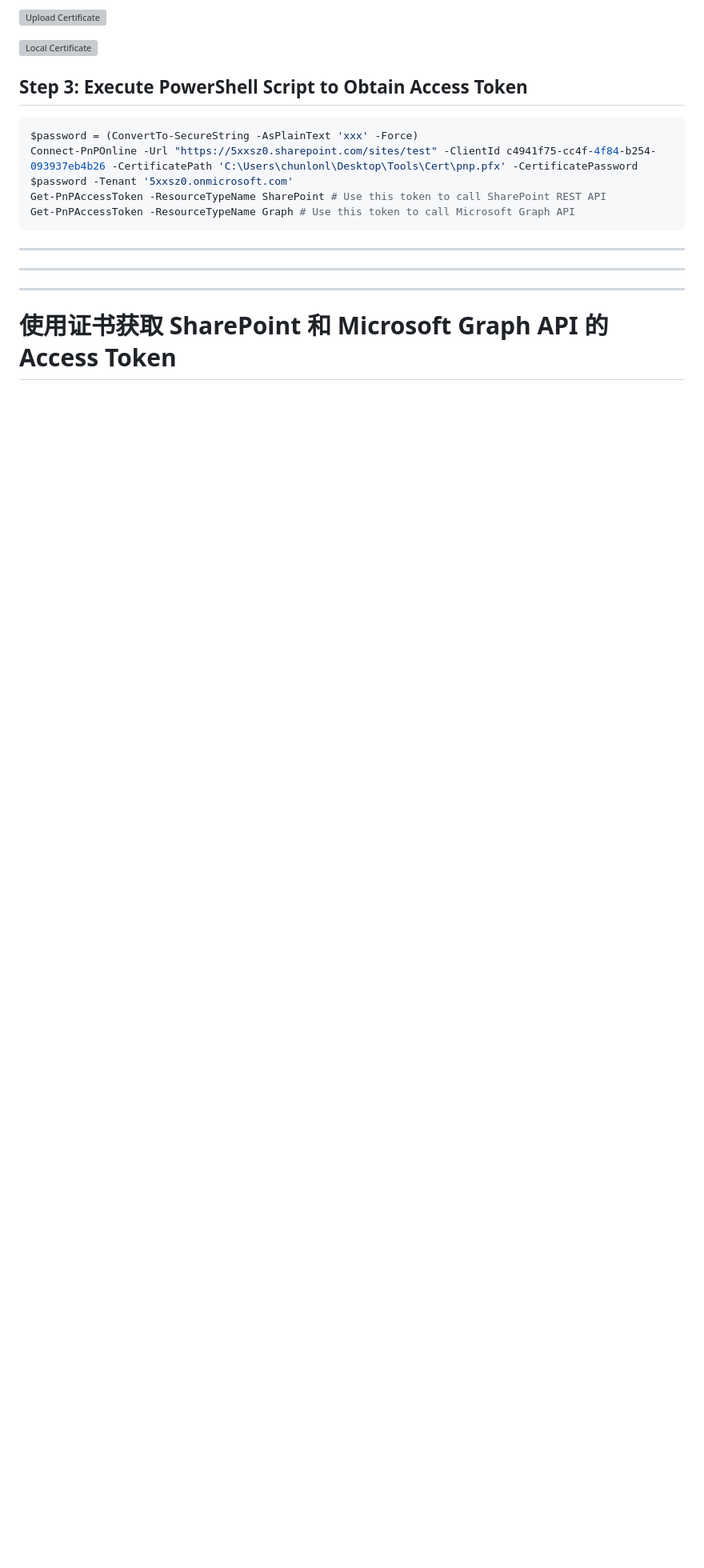
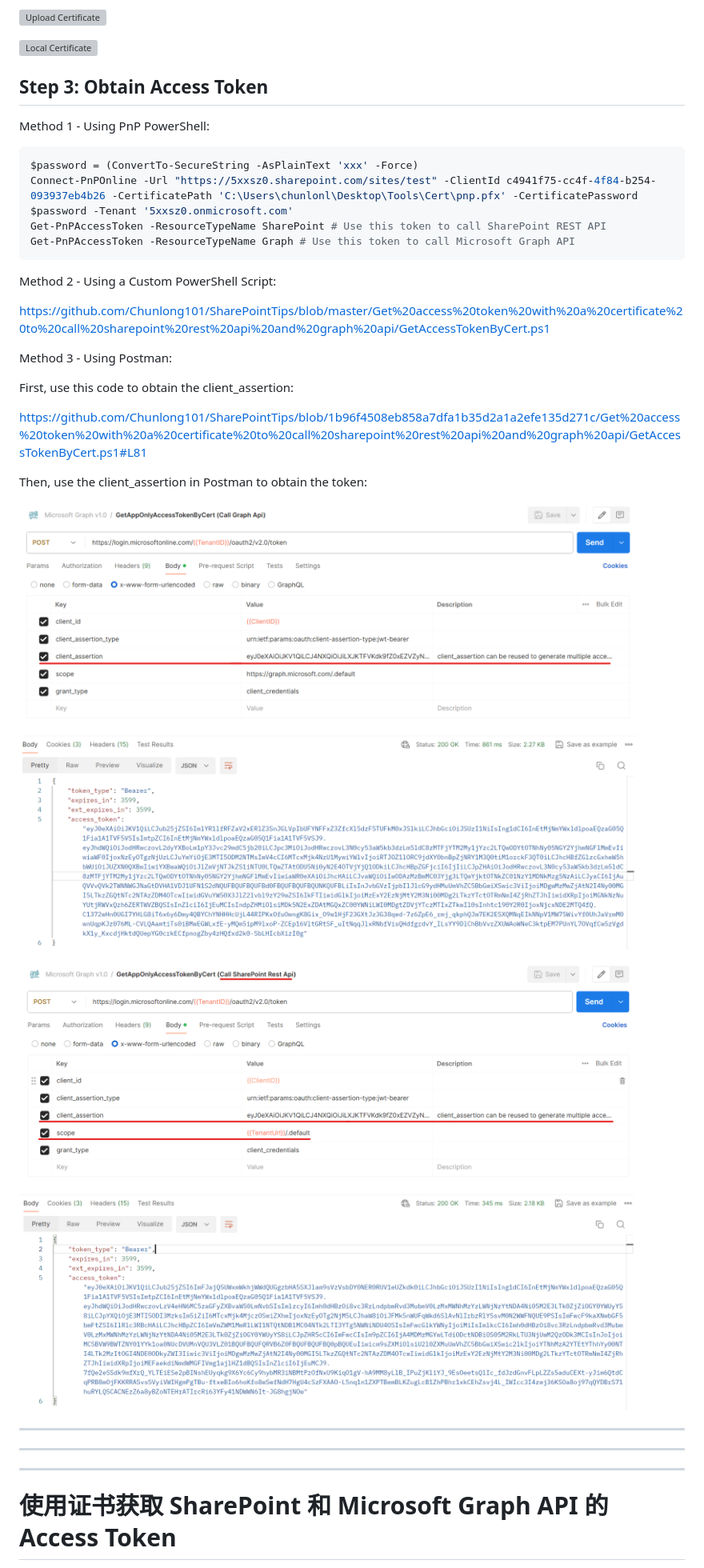
Before and after one commit to Chunlong101/SharePointTips, a Markdown page: Get access token with a certificate to call sharepoint rest api and graph api/README.md, the part around the change printed below. Shown: that part at 80% size. Rendered like a GitHub page; pictures changed too: Get access token with a certificate to call sharepoint rest api and graph api/image-1.png (added), Get access token with a certificate to call sharepoint rest api and graph api/image.png (added); blank space fills up the shorter version; grey boxes are pictures that could not be loaded.

````diff
--- a/Get access token with a certificate to call sharepoint rest api and graph api/README.md
+++ b/Get access token with a certificate to call sharepoint rest api and graph api/README.md
@@ -22,7 +24,9 @@ Upload your certificate to Azure AD app registration (you can refer to creating
 
 ![Local Certificate](https://github.com/Chunlong101/SharePointTips/assets/9314578/ecd793c5-0621-4370-bde7-8d2f4fac8dc8)
 
-## Step 3: Execute PowerShell Script to Obtain Access Token
+## Step 3: Obtain Access Token
+
+Method 1 - Using PnP PowerShell:
 
 ```powershell
 $password = (ConvertTo-SecureString -AsPlainText 'xxx' -Force)
@@ -30,6 +34,22 @@ Connect-PnPOnline -Url "https://5xxsz0.sharepoint.com/sites/test" -ClientId c494
 Get-PnPAccessToken -ResourceTypeName SharePoint # Use this token to call SharePoint REST API
 Get-PnPAccessToken -ResourceTypeName Graph # Use this token to call Microsoft Graph API
 ```
+
+Method 2 - Using a Custom PowerShell Script:
+
+https://github.com/Chunlong101/SharePointTips/blob/master/Get%20access%20token%20with%20a%20certificate%20to%20call%20sharepoint%20rest%20api%20and%20graph%20api/GetAccessTokenByCert.ps1
+
+Method 3 - Using Postman:
+
+First, use this code to obtain the client_assertion:
+
+https://github.com/Chunlong101/SharePointTips/blob/1b96f4508eb858a7dfa1b35d2a1a2efe135d271c/Get%20access%20token%20with%20a%20certificate%20to%20call%20sharepoint%20rest%20api%20and%20graph%20api/GetAccessTokenByCert.ps1#L81
+
+Then, use the client_assertion in Postman to obtain the token:
+
+![alt text](image.png)
+
+![alt text](image-1.png)
 
 -----
 
````
Also changed, not shown: other parts of Get access token with a certificate to call sharepoint rest api and graph api/README.md (+23 -1 lines), 1 other file.
